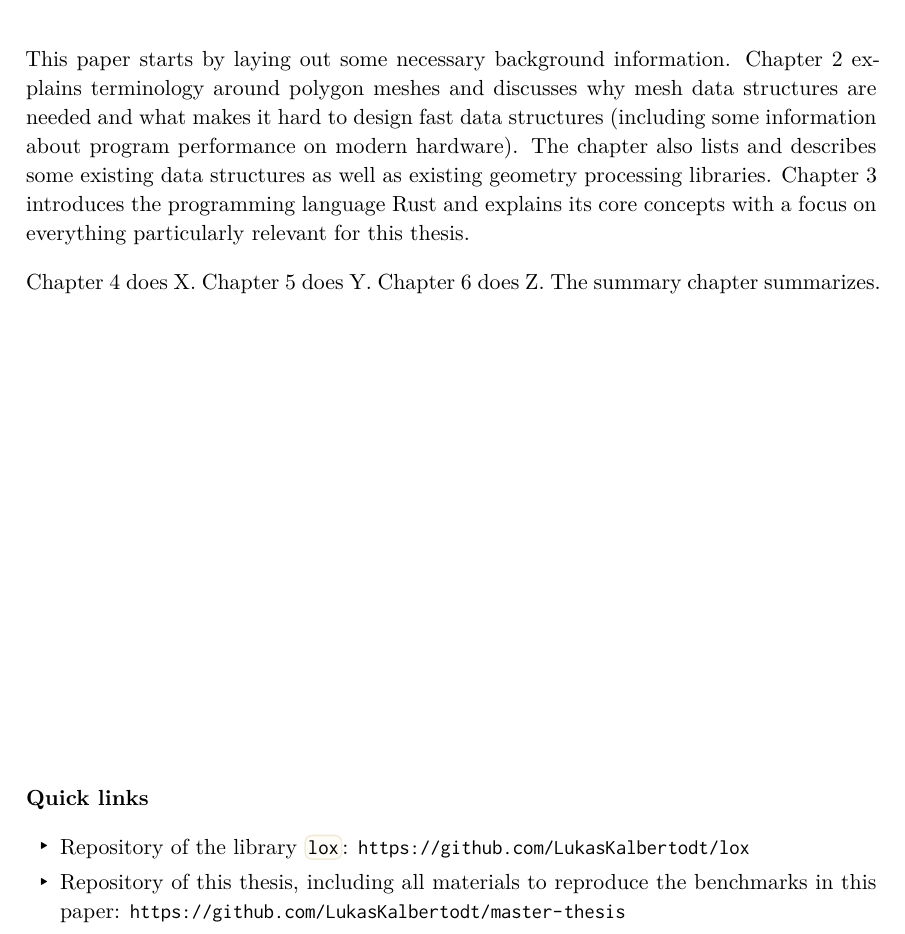
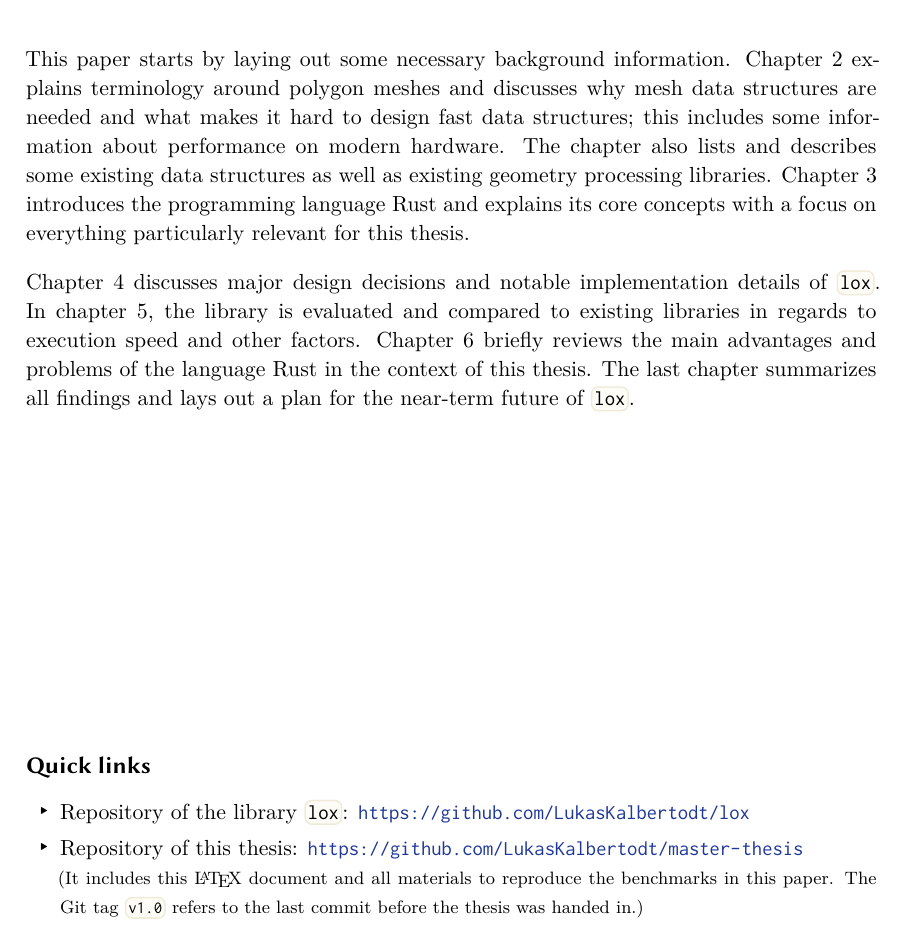
Before and after one commit to LukasKalbertodt/masters-thesis, a LaTeX thesis (text/thesis.tex, which reads text/chapters/1-introduction.tex): part of page 5 of 41, cut so that both start at the same text. Compiled offline with XeLaTeX.

Commit message:
Finish "introduction"

```diff
--- a/text/chapters/1-introduction.tex
+++ b/text/chapters/1-introduction.tex
@@ -50,20 +50,24 @@ To answer these questions, \code{lox} is compared against two existing \cpp libr
 
 % TODO: write out numbers?
 This paper starts by laying out some necessary background information.
-Chapter~2 explains terminology around polygon meshes and discusses why mesh data structures are needed and what makes it hard to design fast data structures (including some information about program performance on modern hardware).
+Chapter~2 explains terminology around polygon meshes and discusses why mesh data structures are needed and what makes it hard to design fast data structures; this includes some information about performance on modern hardware.
 The chapter also lists and describes some existing data structures as well as existing geometry processing libraries.
 Chapter~3 introduces the programming language Rust and explains its core concepts with a focus on everything particularly relevant for this thesis.
 
-% TODO: fill in details
-Chapter~4 does X. Chapter~5 does Y. Chapter~6 does Z. The summary chapter summarizes.
+Chapter~4 discusses major design decisions and notable implementation details of \code{lox}.
+In chapter~5, the library is evaluated and compared to existing libraries in regards to execution speed and other factors.
+Chapter~6 briefly reviews the main advantages and problems of the language Rust in the context of this thesis.
+The last chapter summarizes all findings and lays out a plan for the near-term future of \code{lox}.
 
 
 \vfill
 
-\textbf{Quick links}
+\subsubsection*{Quick links}
 \begin{itemize}
-  \item Repository of the library \code{lox}: \url{https://github.com/LukasKalbertodt/lox}
-  \item Repository of this thesis, including all materials to reproduce the benchmarks in this paper: \url{https://github.com/LukasKalbertodt/master-thesis}
+  \item Repository of the library \code{lox}: \textcolor{link-blue}{\url{https://github.com/LukasKalbertodt/lox}}
+  \item Repository of this thesis: \textcolor{link-blue}{\url{https://github.com/LukasKalbertodt/master-thesis}}\\
+  {\footnotesize (It includes this \LaTeX{} document and all materials to reproduce the benchmarks in this paper.
+  The Git tag \code{v1.0} refers to the last commit before the thesis was handed in.)}
 \end{itemize}
 
 \vspace{2cm}
```
Also changed, not shown: text/chapters/1-introduction.tex (2 more changed lines).
